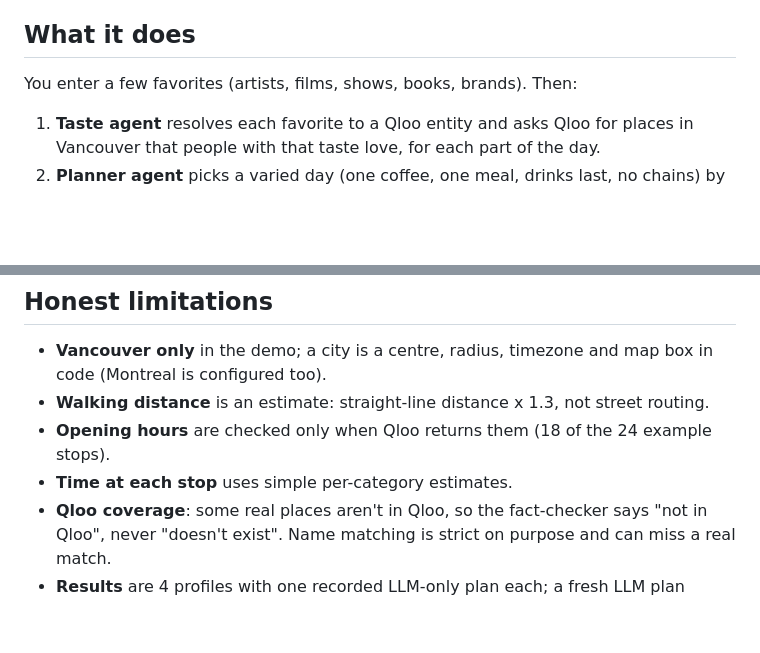
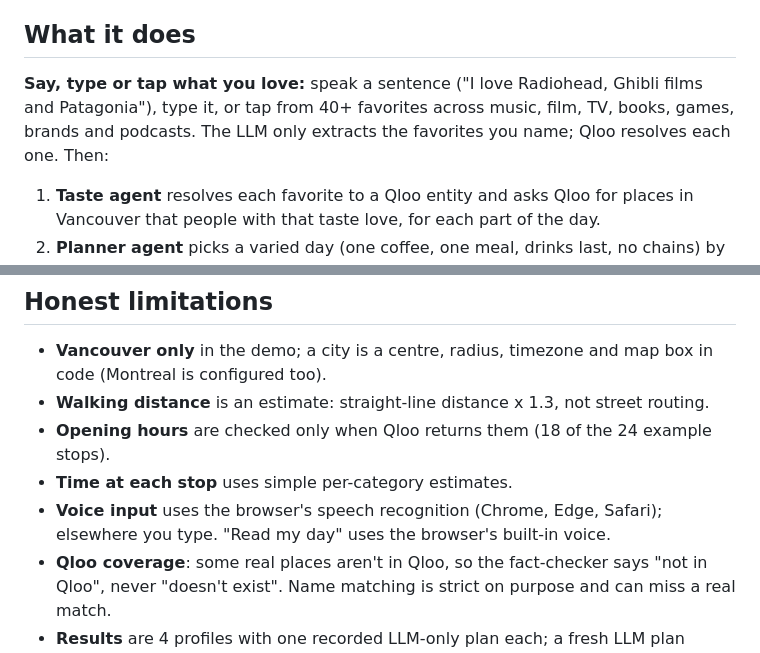
Before and after one commit to atabak-eghbal/tastewalk, a Markdown page: README.md, 2 parts joined by grey strips. GitHub-like rendering; blank space fills up the shorter version.

Commit message:
Docs: say/type/tap input and read-aloud
Co-Authored-By: Claude Opus 5.5 <noreply@anthropic.com>

```diff
--- a/README.md
+++ b/README.md
@@ -32,7 +32,9 @@ Name a few favorites (artists, films, shows, games, brands). Qloo's taste graph
 <a id="demo-video"></a>**Demo video (1:41):** linked on the Devpost page (YouTube link added at submission).
 
 ## What it does
-You enter a few favorites (artists, films, shows, books, brands). Then:
+**Say, type or tap what you love:** speak a sentence ("I love Radiohead, Ghibli films and
+Patagonia"), type it, or tap from 40+ favorites across music, film, TV, books, games, brands and
+podcasts. The LLM only extracts the favorites you name; Qloo resolves each one. Then:
 1. **Taste agent** resolves each favorite to a Qloo entity and asks Qloo for places in Vancouver
    that people with that taste love, for each part of the day.
 2. **Planner agent** picks a varied day (one coffee, one meal, drinks last, no chains) by Qloo ID,
@@ -175,6 +177,8 @@ A GitHub Actions job pings `/healthz` every 10 minutes (set the repo variable `D
 - **Walking distance** is an estimate: straight-line distance x 1.3, not street routing.
 - **Opening hours** are checked only when Qloo returns them (18 of the 24 example stops).
 - **Time at each stop** uses simple per-category estimates.
+- **Voice input** uses the browser's speech recognition (Chrome, Edge, Safari); elsewhere you
+  type. "Read my day" uses the browser's built-in voice.
 - **Qloo coverage**: some real places aren't in Qloo, so the fact-checker says "not in Qloo",
   never "doesn't exist". Name matching is strict on purpose and can miss a real match.
 - **Results** are 4 profiles with one recorded LLM-only plan each; a fresh LLM plan differs
```
Also changed, not shown: docs/devpost/description.md (+3 -0 lines).
